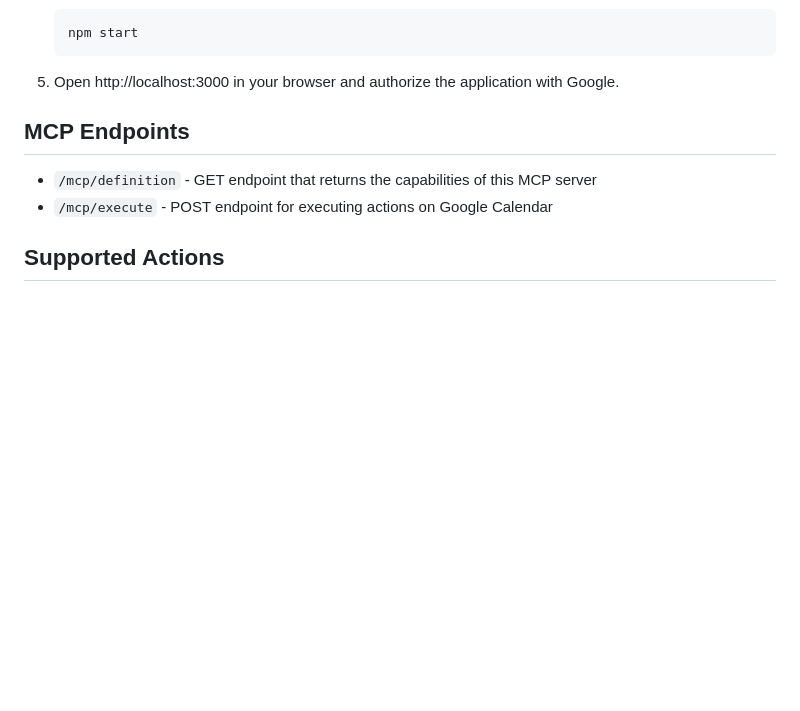
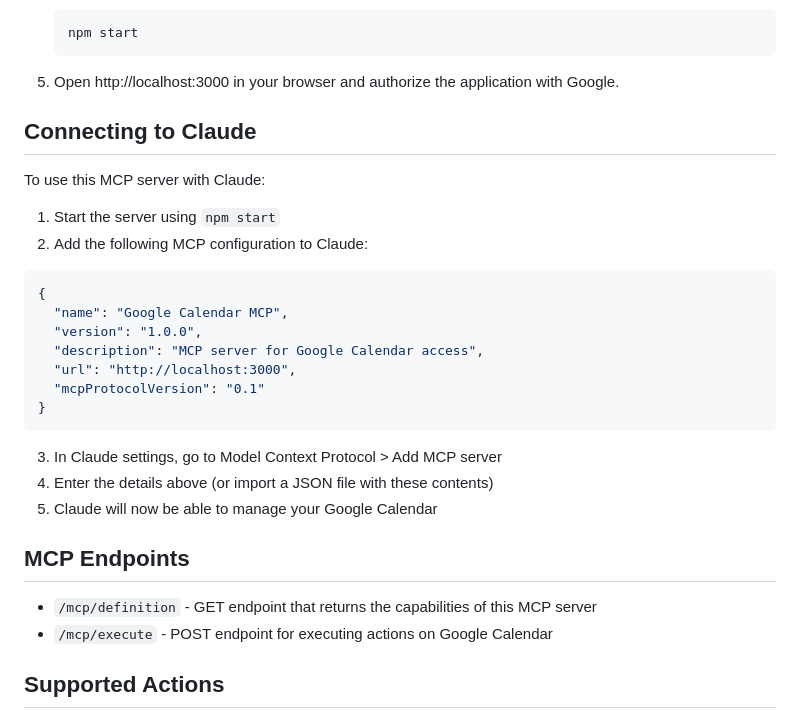
Before and after one commit to arashiyama/mcp-google-calendar, a Markdown page: README.md, the part around the change. Drawn GitHub-style; blank space fills up the shorter version.

Commit message:
Add Claude connection instructions to README

````diff
--- a/README.md
+++ b/README.md
@@ -45,6 +45,27 @@ If you find this project useful, consider supporting the developer:
    ```
 
 5. Open http://localhost:3000 in your browser and authorize the application with Google.
+
+## Connecting to Claude
+
+To use this MCP server with Claude:
+
+1. Start the server using `npm start`
+2. Add the following MCP configuration to Claude:
+
+```json
+{
+  "name": "Google Calendar MCP",
+  "version": "1.0.0",
+  "description": "MCP server for Google Calendar access",
+  "url": "http://localhost:3000",
+  "mcpProtocolVersion": "0.1"
+}
+```
+
+3. In Claude settings, go to Model Context Protocol > Add MCP server
+4. Enter the details above (or import a JSON file with these contents)
+5. Claude will now be able to manage your Google Calendar
 
 ## MCP Endpoints
 
````
